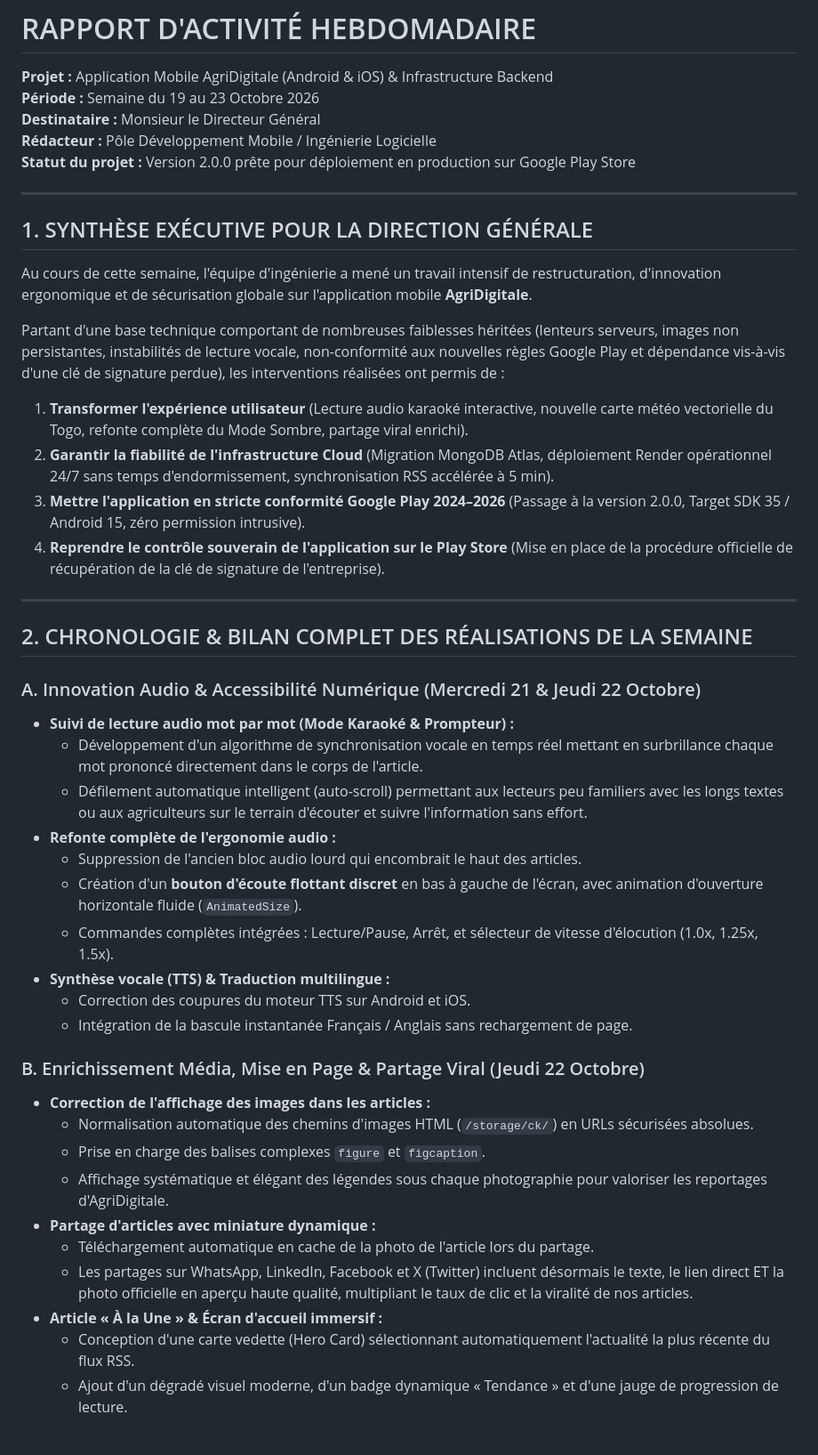
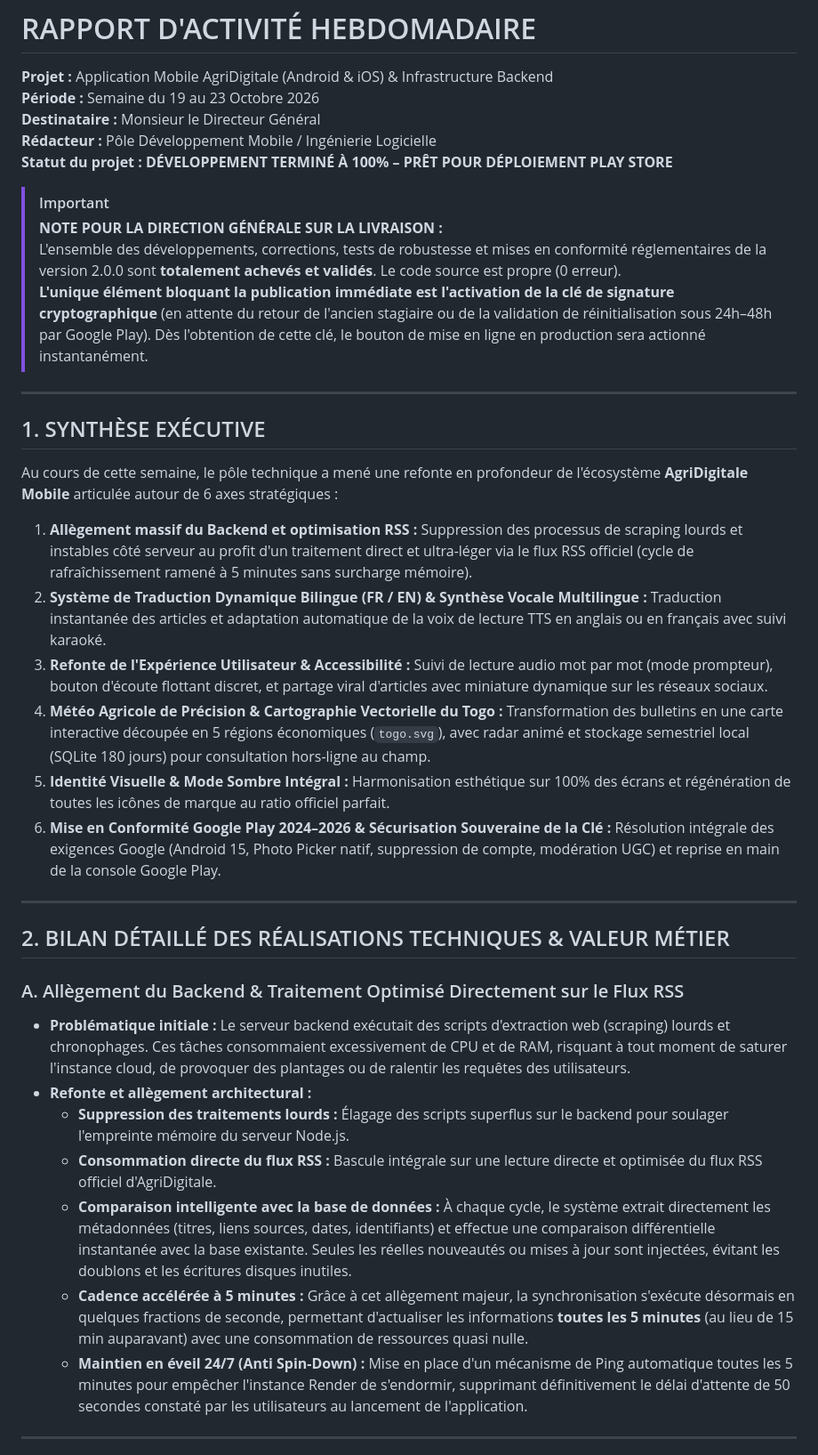
Before and after one commit to agridigitale-tech/agridigitale-mobile, a Markdown page: RAPPORT_HEBDOMADAIRE_AGRIDIGITALE.md, the part around one of its changes. Shown at 89% size. Rendered like a GitHub page.

```diff
--- a/RAPPORT_HEBDOMADAIRE_AGRIDIGITALE.md
+++ b/RAPPORT_HEBDOMADAIRE_AGRIDIGITALE.md
@@ -3,45 +3,38 @@
 **Période :** Semaine du 19 au 23 Octobre 2026
 **Destinataire :** Monsieur le Directeur Général
 **Rédacteur :** Pôle Développement Mobile / Ingénierie Logicielle
-**Statut du projet :** Version 2.0.0 prête pour déploiement en production sur Google Play Store
+**Statut du projet :** **DÉVELOPPEMENT TERMINÉ À 100% – PRÊT POUR DÉPLOIEMENT PLAY STORE**
+
+> [!IMPORTANT]
+> **NOTE POUR LA DIRECTION GÉNÉRALE SUR LA LIVRAISON :**
+> L'ensemble des développements, corrections, tests de robustesse et mises en conformité réglementaires de la version 2.0.0 sont **totalement achevés et validés**. Le code source est propre (0 erreur).
+> **L'unique élément bloquant la publication immédiate est l'activation de la clé de signature cryptographique** (en attente du retour de l'ancien stagiaire ou de la validation de réinitialisation sous 24h–48h par Google Play). Dès l'obtention de cette clé, le bouton de mise en ligne en production sera actionné instantanément.
 
 ---
 
-## 1. SYNTHÈSE EXÉCUTIVE POUR LA DIRECTION GÉNÉRALE
+## 1. SYNTHÈSE EXÉCUTIVE
 
-Au cours de cette semaine, l'équipe d'ingénierie a mené un travail intensif de restructuration, d'innovation ergonomique et de sécurisation globale sur l'application mobile **AgriDigitale**.
+Au cours de cette semaine, le pôle technique a mené une refonte en profondeur de l'écosystème **AgriDigitale Mobile** articulée autour de 6 axes stratégiques :
 
-Partant d'une base technique comportant de nombreuses faiblesses héritées (lenteurs serveurs, images non persistantes, instabilités de lecture vocale, non-conformité aux nouvelles règles Google Play et dépendance vis-à-vis d'une clé de signature perdue), les interventions réalisées ont permis de :
-1. **Transformer l'expérience utilisateur** (Lecture audio karaoké interactive, nouvelle carte météo vectorielle du Togo, refonte complète du Mode Sombre, partage viral enrichi).
-2. **Garantir la fiabilité de l'infrastructure Cloud** (Migration MongoDB Atlas, déploiement Render opérationnel 24/7 sans temps d'endormissement, synchronisation RSS accélérée à 5 min).
-3. **Mettre l'application en stricte conformité Google Play 2024–2026** (Passage à la version 2.0.0, Target SDK 35 / Android 15, zéro permission intrusive).
-4. **Reprendre le contrôle souverain de l'application sur le Play Store** (Mise en place de la procédure officielle de récupération de la clé de signature de l'entreprise).
+1. **Allègement massif du Backend et optimisation RSS :** Suppression des processus de scraping lourds et instables côté serveur au profit d'un traitement direct et ultra-léger via le flux RSS officiel (cycle de rafraîchissement ramené à 5 minutes sans surcharge mémoire).
+2. **Système de Traduction Dynamique Bilingue (FR / EN) & Synthèse Vocale Multilingue :** Traduction instantanée des articles et adaptation automatique de la voix de lecture TTS en anglais ou en français avec suivi karaoké.
+3. **Refonte de l'Expérience Utilisateur & Accessibilité :** Suivi de lecture audio mot par mot (mode prompteur), bouton d'écoute flottant discret, et partage viral d'articles avec miniature dynamique sur les réseaux sociaux.
+4. **Météo Agricole de Précision & Cartographie Vectorielle du Togo :** Transformation des bulletins en une carte interactive découpée en 5 régions économiques (`togo.svg`), avec radar animé et stockage semestriel local (SQLite 180 jours) pour consultation hors-ligne au champ.
+5. **Identité Visuelle & Mode Sombre Intégral :** Harmonisation esthétique sur 100% des écrans et régénération de toutes les icônes de marque au ratio officiel parfait.
+6. **Mise en Conformité Google Play 2024–2026 & Sécurisation Souveraine de la Clé :** Résolution intégrale des exigences Google (Android 15, Photo Picker natif, suppression de compte, modération UGC) et reprise en main de la console Google Play.
 
 ---
 
-## 2. CHRONOLOGIE & BILAN COMPLET DES RÉALISATIONS DE LA SEMAINE
+## 2. BILAN DÉTAILLÉ DES RÉALISATIONS TECHNIQUES & VALEUR MÉTIER
 
-### A. Innovation Audio & Accessibilité Numérique (Mercredi 21 & Jeudi 22 Octobre)
-* **Suivi de lecture audio mot par mot (Mode Karaoké & Prompteur) :**
-  * Développement d'un algorithme de synchronisation vocale en temps réel mettant en surbrillance chaque mot prononcé directement dans le corps de l'article.
-  * Défilement automatique intelligent (auto-scroll) permettant aux lecteurs peu familiers avec les longs textes ou aux agriculteurs sur le terrain d'écouter et suivre l'information sans effort.
-* **Refonte complète de l'ergonomie audio :**
-  * Suppression de l'ancien bloc audio lourd qui encombrait le haut des articles.
-  * Création d'un **bouton d'écoute flottant discret** en bas à gauche de l'écran, avec animation d'ouverture horizontale fluide (`AnimatedSize`).
-  * Commandes complètes intégrées : Lecture/Pause, Arrêt, et sélecteur de vitesse d'élocution (1.0x, 1.25x, 1.5x).
-* **Synthèse vocale (TTS) & Traduction multilingue :**
-  * Correction des coupures du moteur TTS sur Android et iOS.
-  * Intégration de la bascule instantanée Français / Anglais sans rechargement de page.
+### A. Allègement du Backend & Traitement Optimisé Directement sur le Flux RSS
+* **Problématique initiale :** Le serveur backend exécutait des scripts d'extraction web (scraping) lourds et chronophages. Ces tâches consommaient excessivement de CPU et de RAM, risquant à tout moment de saturer l'instance cloud, de provoquer des plantages ou de ralentir les requêtes des utilisateurs.
+* **Refonte et allègement architectural :**
+  * **Suppression des traitements lourds :** Élagage des scripts superflus sur le backend pour soulager l'empreinte mémoire du serveur Node.js.
+  * **Consommation directe du flux RSS :** Bascule intégrale sur une lecture directe et optimisée du flux RSS officiel d'AgriDigitale.
+  * **Comparaison intelligente avec la base de données :** À chaque cycle, le système extrait directement les métadonnées (titres, liens sources, dates, identifiants) et effectue une comparaison différentielle instantanée avec la base existante. Seules les réelles nouveautés ou mises à jour sont injectées, évitant les doublons et les écritures disques inutiles.
+  * **Cadence accélérée à 5 minutes :** Grâce à cet allègement majeur, la synchronisation s'exécute désormais en quelques fractions de seconde, permettant d'actualiser les informations **toutes les 5 minutes** (au lieu de 15 min auparavant) avec une consommation de ressources quasi nulle.
+  * **Maintien en éveil 24/7 (Anti Spin-Down) :** Mise en place d'un mécanisme de Ping automatique toutes les 5 minutes pour empêcher l'instance Render de s'endormir, supprimant définitivement le délai d'attente de 50 secondes constaté par les utilisateurs au lancement de l'application.
 
-### B. Enrichissement Média, Mise en Page & Partage Viral (Jeudi 22 Octobre)
-* **Correction de l'affichage des images dans les articles :**
-  * Normalisation automatique des chemins d'images HTML (`/storage/ck/`) en URLs sécurisées absolues.
-  * Prise en charge des balises complexes `figure` et `figcaption`.
-  * Affichage systématique et élégant des légendes sous chaque photographie pour valoriser les reportages d'AgriDigitale.
-* **Partage d'articles avec miniature dynamique :**
-  * Téléchargement automatique en cache de la photo de l'article lors du partage.
-  * Les partages sur WhatsApp, LinkedIn, Facebook et X (Twitter) incluent désormais le texte, le lien direct ET la photo officielle en aperçu haute qualité, multipliant le taux de clic et la viralité de nos articles.
-* **Article « À la Une » & Écran d'accueil immersif :**
-  * Conception d'une carte vedette (Hero Card) sélectionnant automatiquement l'actualité la plus récente du flux RSS.
-  * Ajout d'un dégradé visuel moderne, d'un badge dynamique « Tendance » et d'une jauge de progression de lecture.
+---
 
```
Also changed, not shown: other parts of RAPPORT_HEBDOMADAIRE_AGRIDIGITALE.md (+80 -64 lines).
